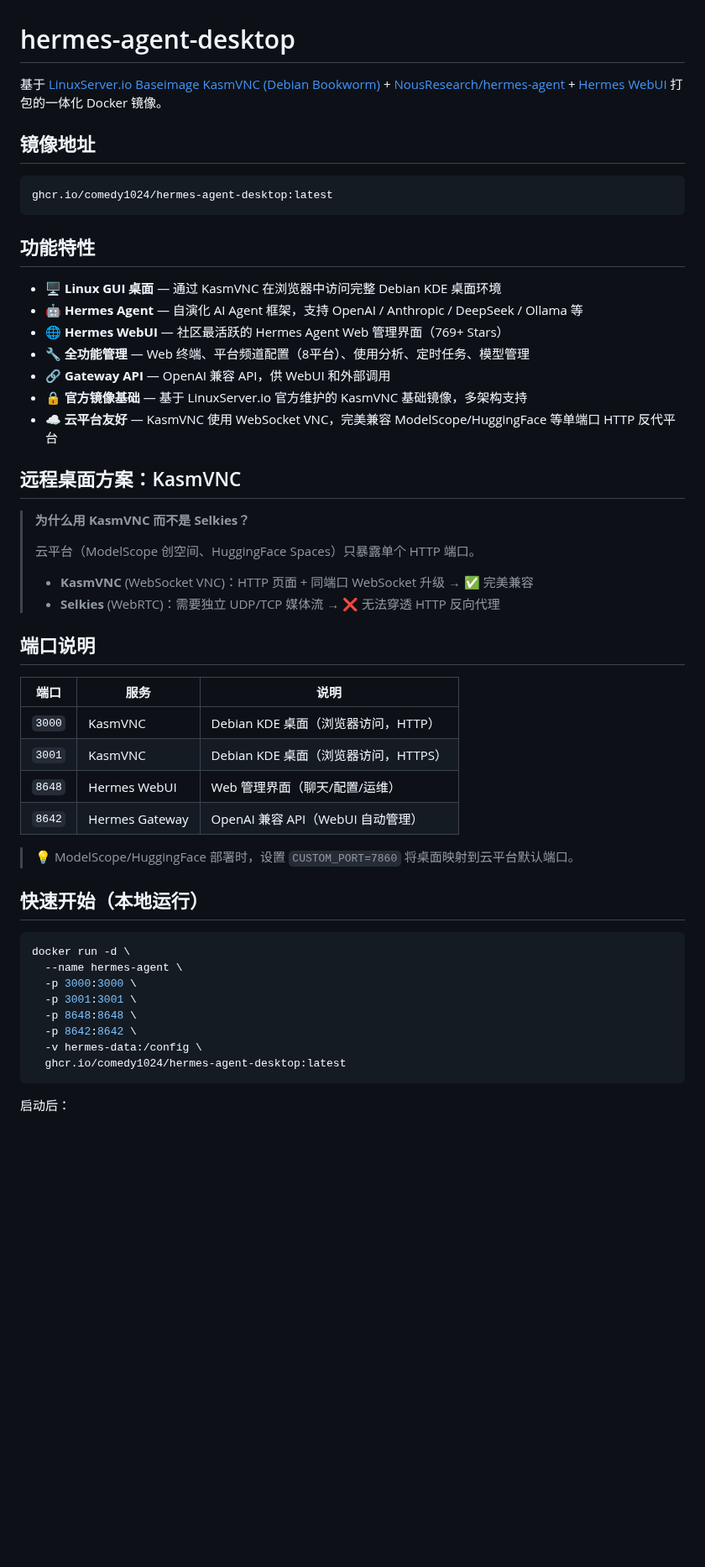
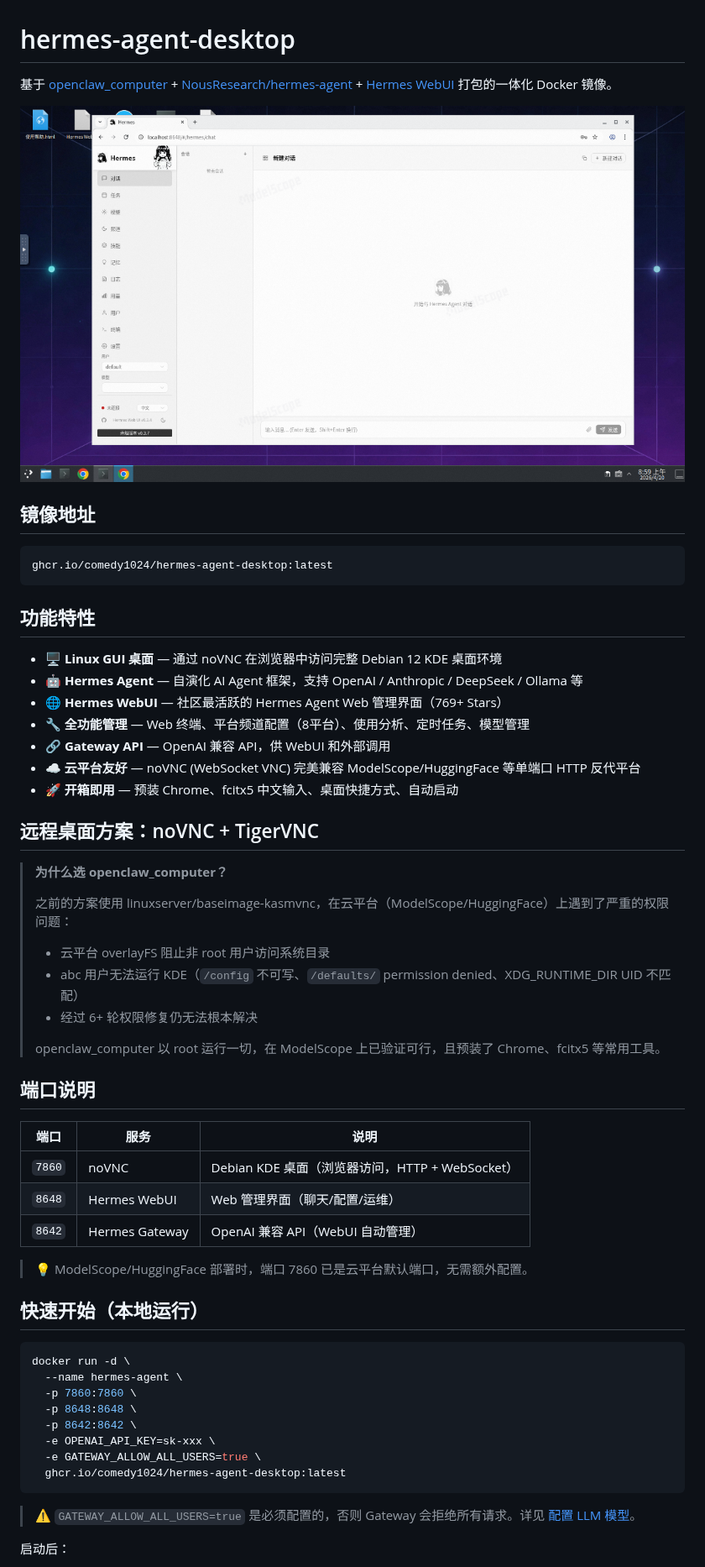
Before and after one commit to comedy1024/hermes-agent-desktop, a Markdown page: README.md, the part around one of its changes. Shown at 84% size. Rendered like a GitHub page; pictures changed too: screenshot.png (added); blank space fills up the shorter version.

````diff
--- a/README.md
+++ b/README.md
@@ -1,6 +1,8 @@
 # hermes-agent-desktop
 
-基于 [LinuxServer.io Baseimage KasmVNC (Debian Bookworm)](https://github.com/linuxserver/docker-baseimage-kasmvnc) + [NousResearch/hermes-agent](https://github.com/NousResearch/hermes-agent) + [Hermes WebUI](https://github.com/EKKOLearnAI/hermes-web-ui) 打包的一体化 Docker 镜像。
+基于 [openclaw_computer](https://github.com/TunMax/openclaw_computer) + [NousResearch/hermes-agent](https://github.com/NousResearch/hermes-agent) + [Hermes WebUI](https://github.com/EKKOLearnAI/hermes-web-ui) 打包的一体化 Docker 镜像。
+
+![screenshot](screenshot.png)
 
 ## 镜像地址
 
@@ -10,44 +12,48 @@ ghcr.io/comedy1024/hermes-agent-desktop:latest
 
 ## 功能特性
 
-- 🖥️ **Linux GUI 桌面** — 通过 KasmVNC 在浏览器中访问完整 Debian KDE 桌面环境
+- 🖥️ **Linux GUI 桌面** — 通过 noVNC 在浏览器中访问完整 Debian 12 KDE 桌面环境
 - 🤖 **Hermes Agent** — 自演化 AI Agent 框架，支持 OpenAI / Anthropic / DeepSeek / Ollama 等
 - 🌐 **Hermes WebUI** — 社区最活跃的 Hermes Agent Web 管理界面（769+ Stars）
 - 🔧 **全功能管理** — Web 终端、平台频道配置（8平台）、使用分析、定时任务、模型管理
 - 🔗 **Gateway API** — OpenAI 兼容 API，供 WebUI 和外部调用
-- 🔒 **官方镜像基础** — 基于 LinuxServer.io 官方维护的 KasmVNC 基础镜像，多架构支持
-- ☁️ **云平台友好** — KasmVNC 使用 WebSocket VNC，完美兼容 ModelScope/HuggingFace 等单端口 HTTP 反代平台
+- ☁️ **云平台友好** — noVNC (WebSocket VNC) 完美兼容 ModelScope/HuggingFace 等单端口 HTTP 反代平台
+- 🚀 **开箱即用** — 预装 Chrome、fcitx5 中文输入、桌面快捷方式、自动启动
 
-## 远程桌面方案：KasmVNC
+## 远程桌面方案：noVNC + TigerVNC
 
-> **为什么用 KasmVNC 而不是 Selkies？**
+> **为什么选 openclaw_computer？**
 >
-> 云平台（ModelScope 创空间、HuggingFace Spaces）只暴露单个 HTTP 端口。
-> - **KasmVNC** (WebSocket VNC)：HTTP 页面 + 同端口 WebSocket 升级 → ✅ 完美兼容
-> - **Selkies** (WebRTC)：需要独立 UDP/TCP 媒体流 → ❌ 无法穿透 HTTP 反向代理
+> 之前的方案使用 linuxserver/baseimage-kasmvnc，在云平台（ModelScope/HuggingFace）上遇到了严重的权限问题：
+> - 云平台 overlayFS 阻止非 root 用户访问系统目录
+> - abc 用户无法运行 KDE（`/config` 不可写、`/defaults/` permission denied、XDG_RUNTIME_DIR UID 不匹配）
+> - 经过 6+ 轮权限修复仍无法根本解决
+>
+> openclaw_computer 以 root 运行一切，在 ModelScope 上已验证可行，且预装了 Chrome、fcitx5 等常用工具。
 
 ## 端口说明
 
 | 端口 | 服务 | 说明 |
 |------|------|------|
-| `3000` | KasmVNC | Debian KDE 桌面（浏览器访问，HTTP） |
-| `3001` | KasmVNC | Debian KDE 桌面（浏览器访问，HTTPS） |
+| `7860` | noVNC | Debian KDE 桌面（浏览器访问，HTTP + WebSocket） |
 | `8648` | Hermes WebUI | Web 管理界面（聊天/配置/运维）|
 | `8642` | Hermes Gateway | OpenAI 兼容 API（WebUI 自动管理）|
 
-> 💡 ModelScope/HuggingFace 部署时，设置 `CUSTOM_PORT=7860` 将桌面映射到云平台默认端口。
+> 💡 ModelScope/HuggingFace 部署时，端口 7860 已是云平台默认端口，无需额外配置。
 
 ## 快速开始（本地运行）
 
 ```bash
 docker run -d \
   --name hermes-agent \
-  -p 3000:3000 \
-  -p 3001:3001 \
+  -p 7860:7860 \
   -p 8648:8648 \
   -p 8642:8642 \
-  -v hermes-data:/config \
+  -e OPENAI_API_KEY=sk-xxx \
+  -e GATEWAY_ALLOW_ALL_USERS=true \
   ghcr.io/comedy1024/hermes-agent-desktop:latest
 ```
 
+> ⚠️ `GATEWAY_ALLOW_ALL_USERS=true` 是必须配置的，否则 Gateway 会拒绝所有请求。详见 [配置 LLM 模型](#配置-llm-模型)。
+
 启动后：
````
Also changed, not shown: other parts of README.md (+141 -79 lines).
